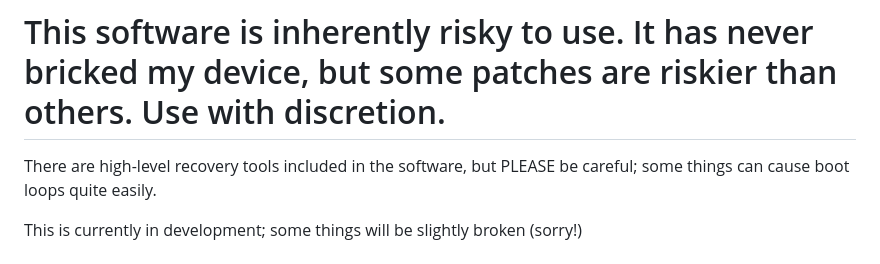
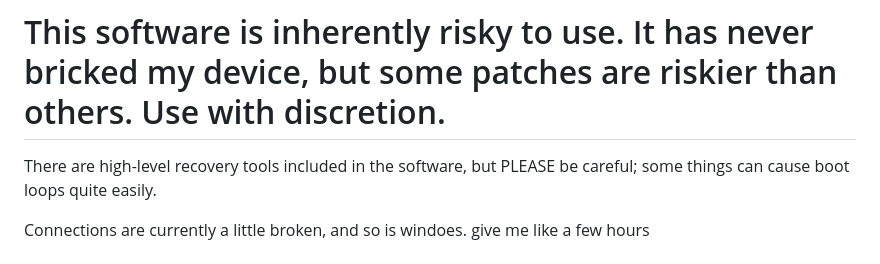
Before and after one commit to Dexxzy/wlkmnstudio, a Markdown page: README.md, the part around the change. GitHub-like rendering.

Commit message:
Revise development status and connection issues in README
Updated README to reflect current development status and issues.

```diff
--- a/README.md
+++ b/README.md
@@ -2,7 +2,7 @@
 # This software is inherently risky to use. It has never bricked my device, but some patches are riskier than others. Use with discretion.
 There are high-level recovery tools included in the software, but PLEASE be careful; some things can cause boot loops quite easily.
 
-This is currently in development; some things will be slightly broken (sorry!)
+Connections are currently a little broken, and so is windoes. give me like a few hours
 
 # The every-boot DB reload ("Creating Database") is FIXED — see the **Fast Boot** mod. Boots skip the scan; USB transfers still rescan your library automatically.
 
```
